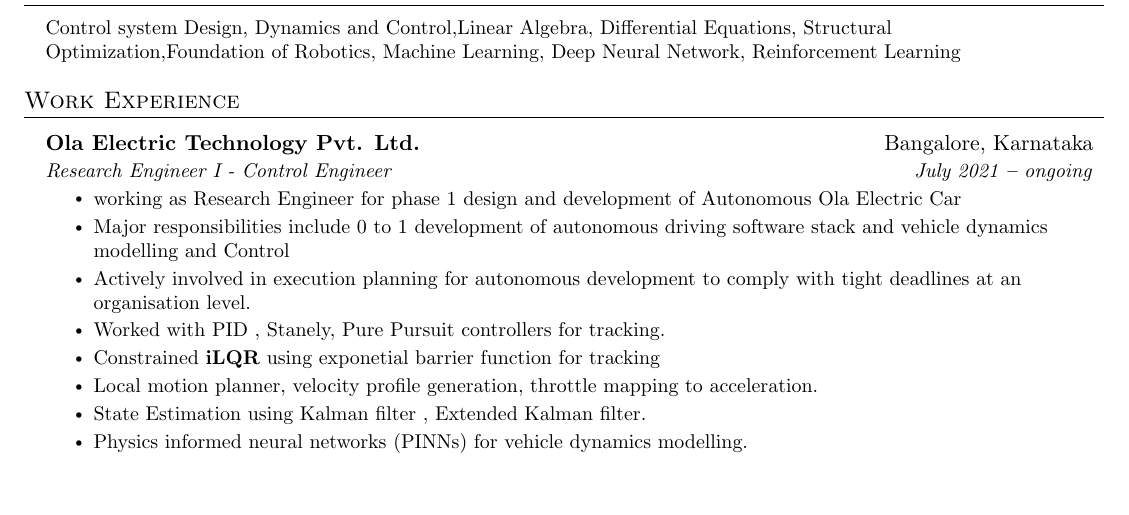
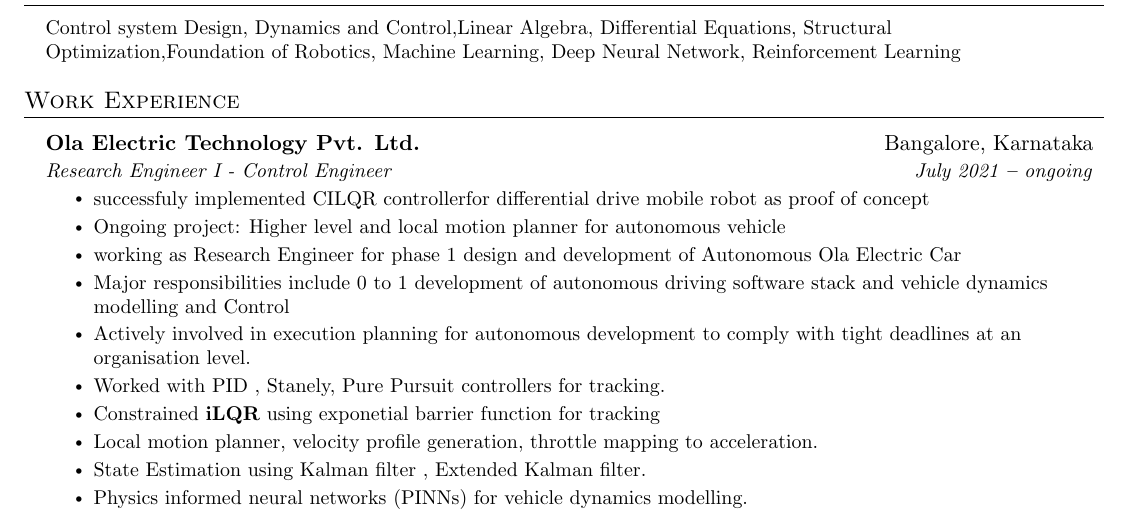
Before and after one commit to rakeshkumar18/resume, a LaTeX document (main.tex): part of page 1 of 2, cut so that both start at the same text, the shorter picture padded with empty space. Compiled offline with pdfLaTeX.

Commit message:
added ddmr ilqr controller

```diff
--- a/main.tex
+++ b/main.tex
@@ -241,6 +241,8 @@
       {Ola Electric Technology Pvt. Ltd.}{Bangalore, Karnataka}
       {Research Engineer I - Control Engineer}{July 2021 \textbf{--} ongoing}
         \resumeItemListStart
+            \resumeItem{successfuly implemented CILQR controllerfor differential drive mobile robot as proof of concept}
+            \resumeItem {Ongoing project: Higher level and local motion planner for autonomous vehicle}
             \resumeItem{working as Research Engineer for phase 1 design and development of Autonomous Ola Electric Car}
             \resumeItem{Major responsibilities include 0 to 1 development of
 autonomous driving software stack and vehicle dynamics
```
Also changed, not shown: main.pdf, main.tex (1 more changed lines).
